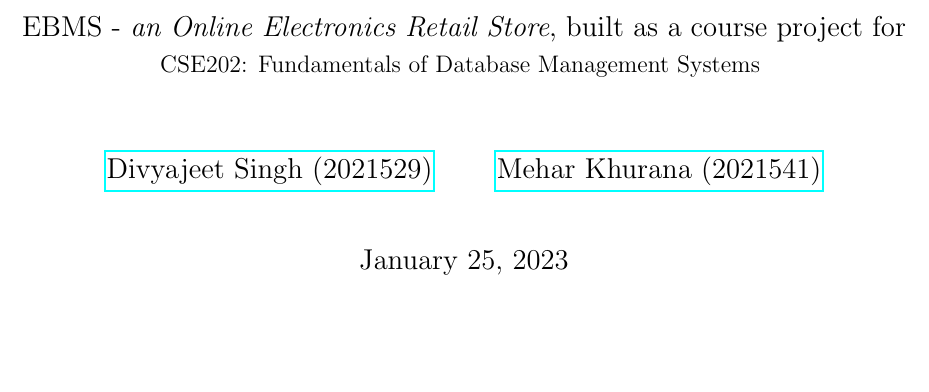
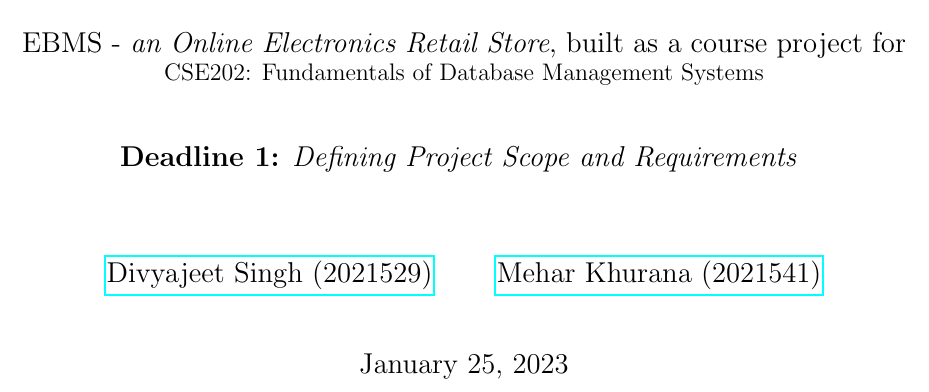
Before and after one commit to divyajeettt/EBMS, a LaTeX document (Proposal/main.tex): part of page 1 of 5, cut so that both start at the same text, the shorter picture padded with empty space. Compiled offline with pdfLaTeX.

Commit message:
Refactor for Consistency

```diff
--- a/Proposal/main.tex
+++ b/Proposal/main.tex
@@ -11,8 +11,11 @@
     \vspace*{15pt}
     \large{
         EBMS - \textit{an Online Electronics Retail Store}, built as a course project for
-        \normalsize{CSE202: Fundamentals of Database Management Systems}
+        \normalsize{CSE202: Fundamentals of Database Management Systems} \\
     }
+    \vspace*{25pt}
+    \textbf{Deadline 1:} \textit{Defining Project Scope and Requirements}
+    \vspace*{5pt}
 }
 
 \author{
```
Also changed, not shown: Proposal/main.pdf.
